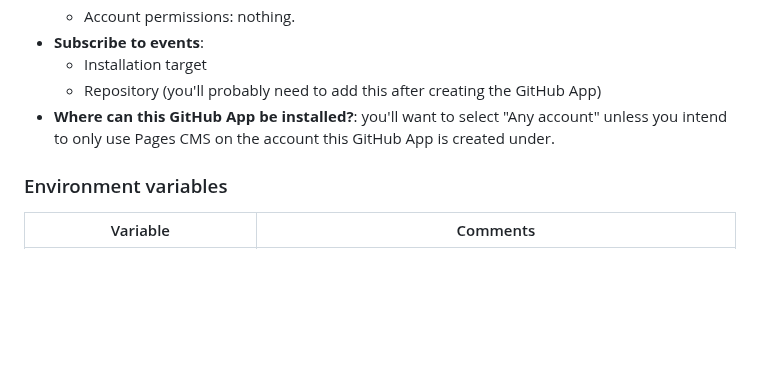
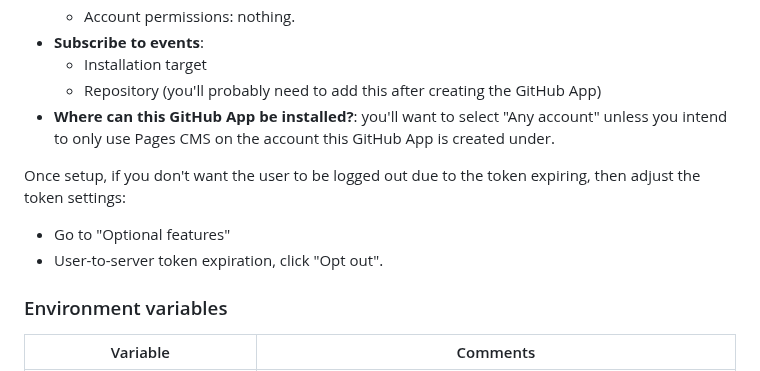
Before and after one commit to pages-cms/pages-cms, a Markdown page: README.md, the part around the change. Rendered like a GitHub page; blank space fills up the shorter version.

```diff
--- a/README.md
+++ b/README.md
@@ -74,6 +74,11 @@ You will need to fill in the following information:
     - Repository (you'll probably need to add this after creating the GitHub App)
 - **Where can this GitHub App be installed?**: you'll want to select "Any account" unless you intend to only use Pages CMS on the account this GitHub App is created under.
 
+Once setup, if you don't want the user to be logged out due to the token expiring, then adjust the token settings:
+
+- Go to "Optional features"
+- User-to-server token expiration, click "Opt out".
+
 ### Environment variables
 
 Variable | Comments
```
